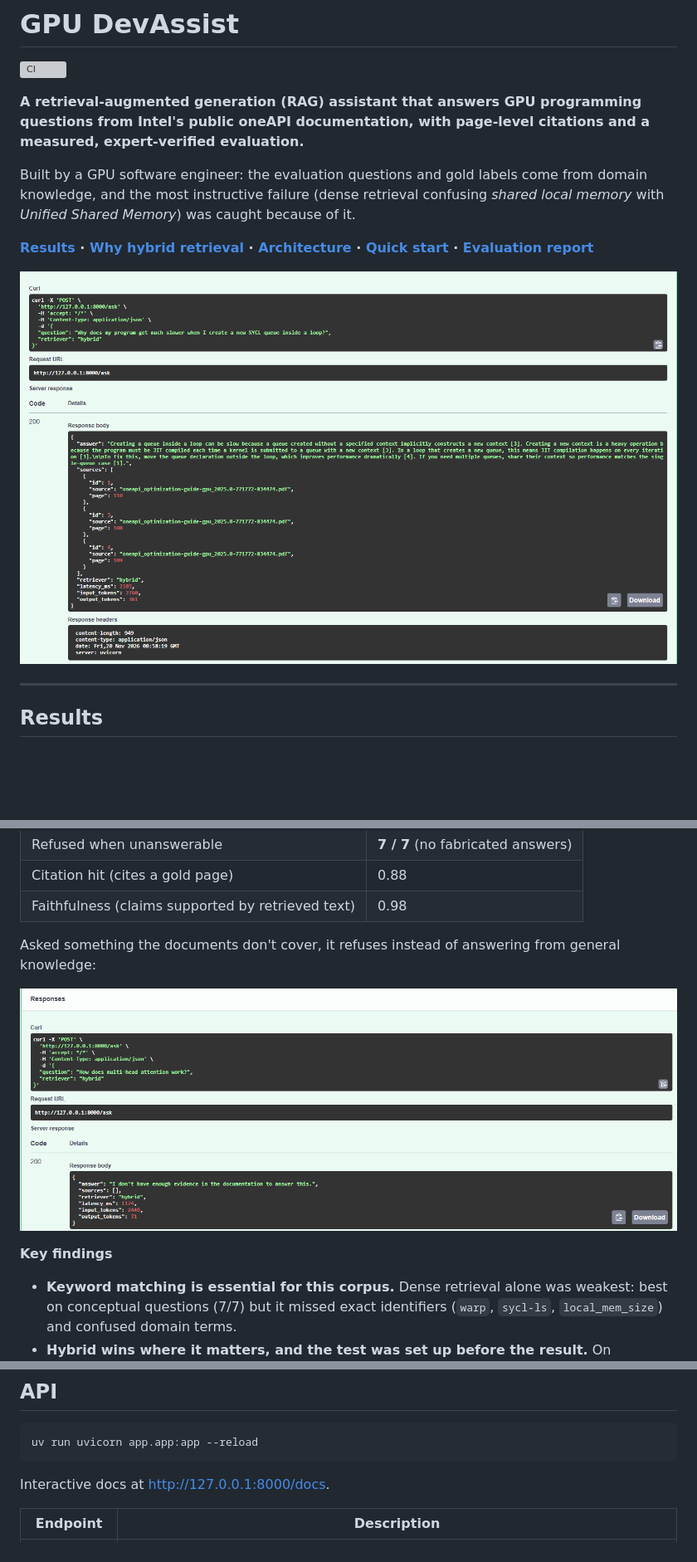
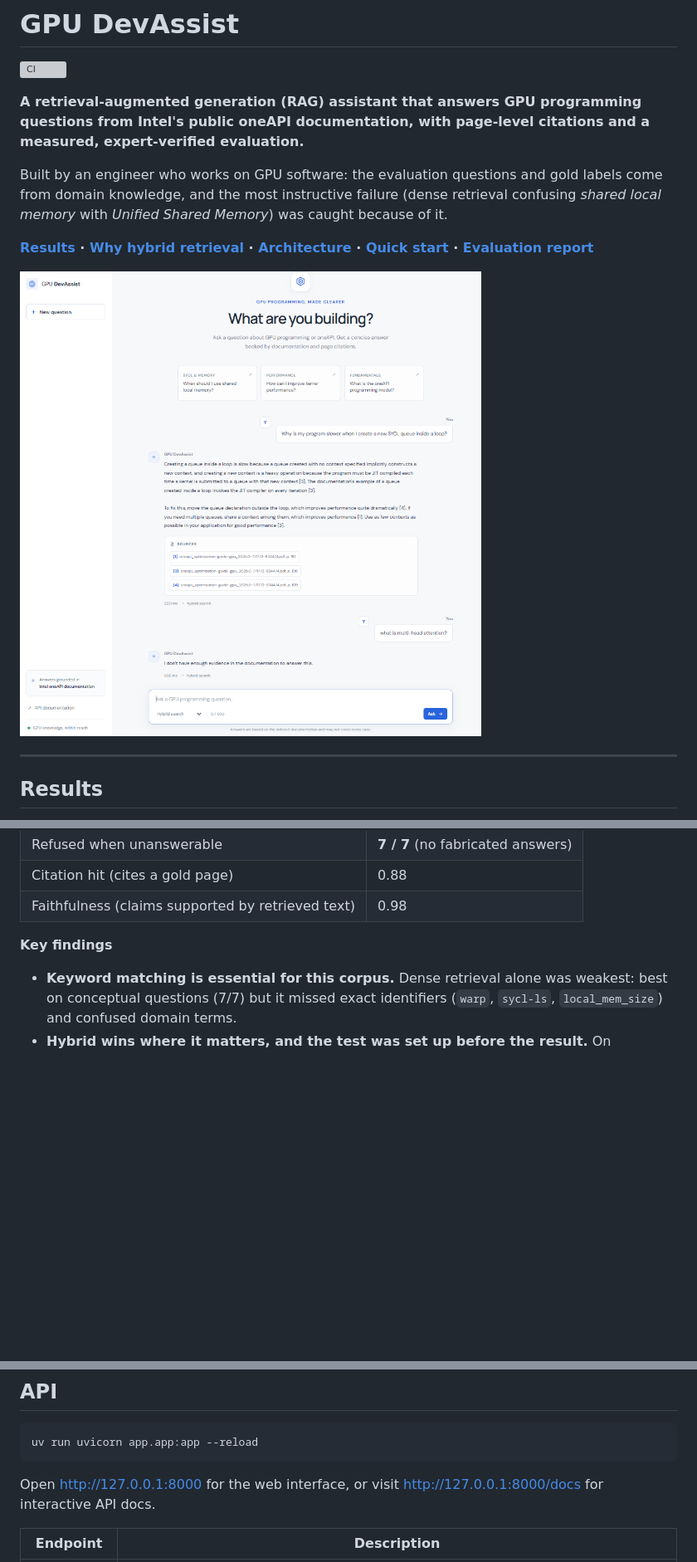
Before and after one commit to aishvadla/gpu-dev-assist, a Markdown page: README.md, 3 parts joined by grey strips. Shown at 83% size. Drawn GitHub-style; pictures changed too: docs/images/api_refusal.png (deleted), docs/images/api_response.png (deleted), docs/images/app_demo.png (added); blank space fills up the shorter version; grey boxes are pictures that could not be loaded.

Commit message:
Add web interface (built with a coding agent); demo screenshot; README wording

````diff
--- a/README.md
+++ b/README.md
@@ -4,11 +4,11 @@
 
 **A retrieval-augmented generation (RAG) assistant that answers GPU programming questions from Intel's public oneAPI documentation, with page-level citations and a measured, expert-verified evaluation.**
 
-Built by a GPU software engineer: the evaluation questions and gold labels come from domain knowledge, and the most instructive failure (dense retrieval confusing *shared local memory* with *Unified Shared Memory*) was caught because of it.
+Built by an engineer who works on GPU software: the evaluation questions and gold labels come from domain knowledge, and the most instructive failure (dense retrieval confusing *shared local memory* with *Unified Shared Memory*) was caught because of it.
 
 **[Results](#results) · [Why hybrid retrieval](#why-hybrid-retrieval-a-real-failure) · [Architecture](#architecture) · [Quick start](#quick-start) · [Evaluation report](docs/evaluation.md)**
 
-![API response with page citations](docs/images/api_response.png)
+![GPU DevAssist web interface: a cited answer, then a refusal for an out-of-scope question](docs/images/app_demo.png)
 
 ---
 
@@ -34,10 +34,6 @@ On 10 questions worded the way developers actually ask (avoiding the documents'
 | Refused when unanswerable | **7 / 7** (no fabricated answers) |
 | Citation hit (cites a gold page) | 0.88 |
 | Faithfulness (claims supported by retrieved text) | 0.98 |
-
-Asked something the documents don't cover, it refuses instead of answering from general knowledge:
-
-![API refusal for an out-of-scope question](docs/images/api_refusal.png)
 
 **Key findings**
 - **Keyword matching is essential for this corpus.** Dense retrieval alone was weakest: best on conceptual questions (7/7) but it missed exact identifiers (`warp`, `sycl-ls`, `local_mem_size`) and confused domain terms.
@@ -134,7 +130,7 @@ uv run gpu-dev-assist ask "What is NVIDIA's CUDA warp size?" --retriever dense
 ```bash
 uv run uvicorn app.app:app --reload
 ```
-Interactive docs at http://127.0.0.1:8000/docs.
+Open http://127.0.0.1:8000 for the web interface, or visit http://127.0.0.1:8000/docs for interactive API docs.
 
 | Endpoint | Description |
 |---|---|
````
Also changed, not shown: other parts of README.md (+1 -1 lines), 4 other files.
